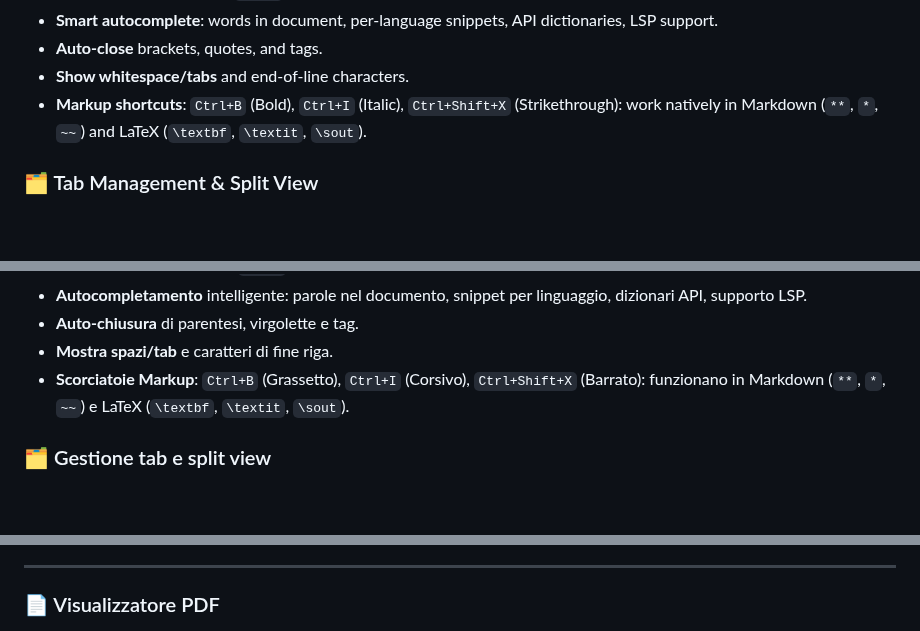
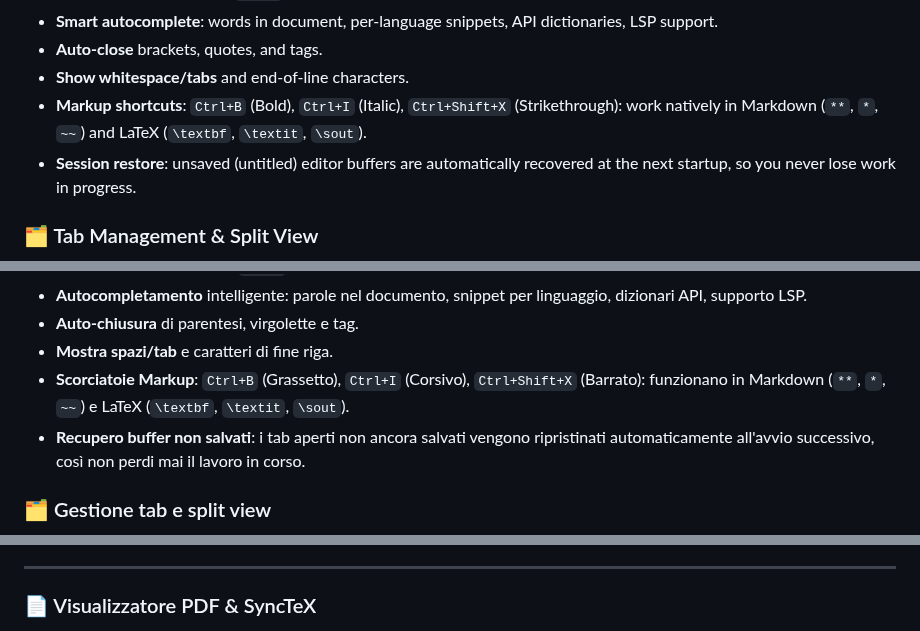
Before and after one commit to buzzqw/NotePadPQ, a Markdown page: README.md, 3 parts joined by grey strips. Drawn GitHub-style; blank space fills up the shorter version.

```diff
--- a/README.md
+++ b/README.md
@@ -44,6 +64,7 @@ Runs natively on Linux, Windows, and FreeBSD.
 - **Auto-close** brackets, quotes, and tags.
 - **Show whitespace/tabs** and end-of-line characters.
 - **Markup shortcuts**: `Ctrl+B` (Bold), `Ctrl+I` (Italic), `Ctrl+Shift+X` (Strikethrough): work natively in Markdown (`**`, `*`, `~~`) and LaTeX (`\textbf`, `\textit`, `\sout`).
+- **Session restore**: unsaved (untitled) editor buffers are automatically recovered at the next startup, so you never lose work in progress.
 
 ### 🗂️ Tab Management & Split View
 - **Multiple tabs** with drag & drop, modification indicator, session restore at startup.
@@ -277,6 +319,7 @@ Scritto interamente in **Python 3** con **PyQt6** e **QScintilla**, gira nativam
 - **Auto-chiusura** di parentesi, virgolette e tag.
 - **Mostra spazi/tab** e caratteri di fine riga.
 - **Scorciatoie Markup**: `Ctrl+B` (Grassetto), `Ctrl+I` (Corsivo), `Ctrl+Shift+X` (Barrato): funzionano in Markdown (`**`, `*`, `~~`) e LaTeX (`\textbf`, `\textit`, `\sout`).
+- **Recupero buffer non salvati**: i tab aperti non ancora salvati vengono ripristinati automaticamente all'avvio successivo, così non perdi mai il lavoro in corso.
 
 ### 🗂️ Gestione tab e split view
 - **Tab multipli** con drag & drop, indicatore di modifica, ripristino sessione all'avvio.
@@ -470,7 +516,7 @@ python main.py file1.py file2.md  # apre i file specificati
 
 ---
 
-### 📄 Visualizzatore PDF
+### 📄 Visualizzatore PDF & SyncTeX
 
 <img width="1920" alt="PDF viewer" src="immagini/pdf.png" />
 
```
Also changed, not shown: other parts of README.md (+58 -5 lines), immagini/notepadpq11.png (added).
